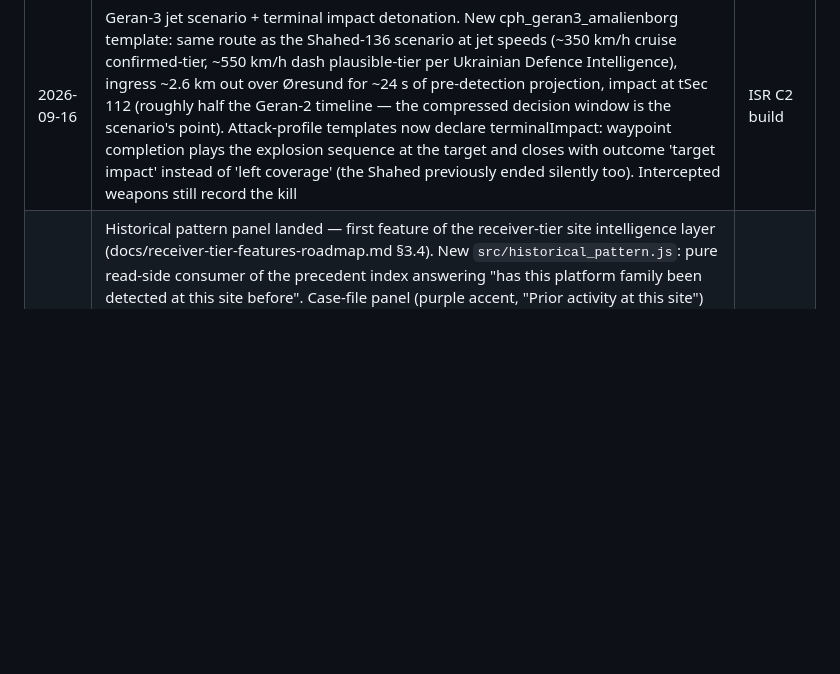
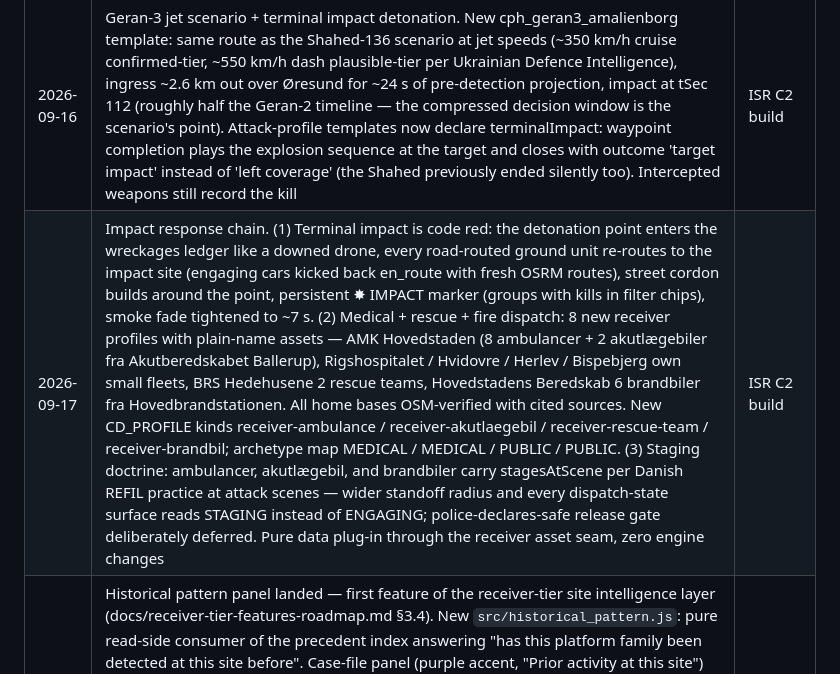
Before and after one commit to Luckyluc321/ISR-Systems-c2-platform, a Markdown page: docs/cross-agency-flows.md, the part around the change. Rendered like a GitHub page; blank space fills up the shorter version.

Commit message:
docs: changelog entry for the impact response chain (re-route, medical/fire dispatch, staging doctrine)

```diff
--- a/docs/cross-agency-flows.md
+++ b/docs/cross-agency-flows.md
@@ -911,4 +911,5 @@ Each rule = `{tag, when, adds, rationale, confidence}`. Rules fire in order; obs
 | 2026-09-16 | Edge-case hardening pass. All five GAP-NOW items from docs/event-model-edge-cases.md fixed, each adversarially verified by a dedicated agent, surviving findings fixed in follow-ups. (13) Tenant isolation in precedent retrieval became a hard candidate gate with opt-in seam for roadmap 3.5 — Agent B can no longer cite another tenant's history. (10) Auto-closes stamp machine outcomes (left coverage / lost contact / cancelled); late interceptor kills supersede machine outcomes; reactivation clears stale outcome. (9) event.droneCount populated at spawn + on shadow events so swarm cardinality lands in history. (11) Precedent records carry final classification; historical panel splits counts hostile / friendly / dismissed-false-positive / unresolved; reclassify-after-close resyncs the record; schema bumped to v2.2026-09-16. (12) Admin-only annul-from-history action with required reason, feedback-log audit, and persisted tombstones so annulled events never resurrect via boot gap-fill or debrief regenerate. Bonus: op-energinet siteIds drift fixed (AMK) | ISR C2 build |
 | 2026-09-16 | Swarm Phase 1 P1.1 landed (docs/swarm-individual-tracking-architecture.md). Swarm events carry event.memberTracks[] source of truth: per-member kinematics, inCoverage, status + append-only history, classification, formation offset, rfMHz, null nnTrackId reserved for the live-path clusterer. New events.js mutators syncMemberTrack (listener-silent, 1 Hz + coverage-flip immediate from the tick loop) and setMemberStatus (idempotent, notifying). Render wrappers carry memberId pointers; both kill paths (tracer, jam-fall) record neutralised with reason; lead sync guards against post-kill ghost kinematics (verify-agent finding); shadow events clone tracks frozen-at-spawn with sourceMemberId provenance (documented semantics). Zero visual change by design; inspect via window.__isr_members(eventId) | ISR C2 build |
 | 2026-09-16 | Geran-3 jet scenario + terminal impact detonation. New cph_geran3_amalienborg template: same route as the Shahed-136 scenario at jet speeds (~350 km/h cruise confirmed-tier, ~550 km/h dash plausible-tier per Ukrainian Defence Intelligence), ingress ~2.6 km out over Øresund for ~24 s of pre-detection projection, impact at tSec 112 (roughly half the Geran-2 timeline — the compressed decision window is the scenario's point). Attack-profile templates now declare terminalImpact: waypoint completion plays the explosion sequence at the target and closes with outcome 'target impact' instead of 'left coverage' (the Shahed previously ended silently too). Intercepted weapons still record the kill | ISR C2 build |
+| 2026-09-17 | Impact response chain. (1) Terminal impact is code red: the detonation point enters the wreckages ledger like a downed drone, every road-routed ground unit re-routes to the impact site (engaging cars kicked back en_route with fresh OSRM routes), street cordon builds around the point, persistent ✸ IMPACT marker (groups with kills in filter chips), smoke fade tightened to ~7 s. (2) Medical + rescue + fire dispatch: 8 new receiver profiles with plain-name assets — AMK Hovedstaden (8 ambulancer + 2 akutlægebiler fra Akutberedskabet Ballerup), Rigshospitalet / Hvidovre / Herlev / Bispebjerg own small fleets, BRS Hedehusene 2 rescue teams, Hovedstadens Beredskab 6 brandbiler fra Hovedbrandstationen. All home bases OSM-verified with cited sources. New CD_PROFILE kinds receiver-ambulance / receiver-akutlaegebil / receiver-rescue-team / receiver-brandbil; archetype map MEDICAL / MEDICAL / PUBLIC / PUBLIC. (3) Staging doctrine: ambulancer, akutlægebil, and brandbiler carry stagesAtScene per Danish REFIL practice at attack scenes — wider standoff radius and every dispatch-state surface reads STAGING instead of ENGAGING; police-declares-safe release gate deliberately deferred. Pure data plug-in through the receiver asset seam, zero engine changes | ISR C2 build |
 | 2026-09-16 | Historical pattern panel landed — first feature of the receiver-tier site intelligence layer (docs/receiver-tier-features-roadmap.md §3.4). New `src/historical_pattern.js`: pure read-side consumer of the precedent index answering "has this platform family been detected at this site before". Case-file panel (purple accent, "Prior activity at this site") lists prior events newest-first with date, outcome, one-line summary, and a View report link when the report exists in-session. Empty state renders "First recorded detection of this platform family at this site". Visibility gated to intel / forensic / coordination archetypes (primary or secondary) via `canSeeHistoricalPattern`; operators and all other archetypes never see it. Data source is the precedent store (IndexedDB, persists across reloads) rather than the feedback log as the roadmap originally sketched — verification agent found the precedent store already carries site id + platform family + outcome per closed event. Node smoke test covers archetype gating, site+family filtering, self-exclusion, newest-first sort, empty state, link suppression for cross-session priors, and HTML escaping. `window.__isr_history.query / .canSee` dev handles. Detection-only: renders context about past observations, never recommendations | ISR C2 build |
```
